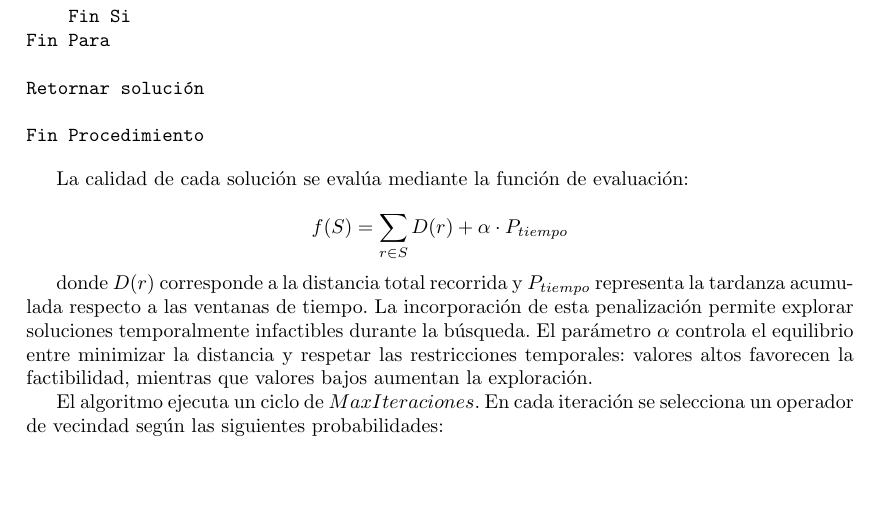
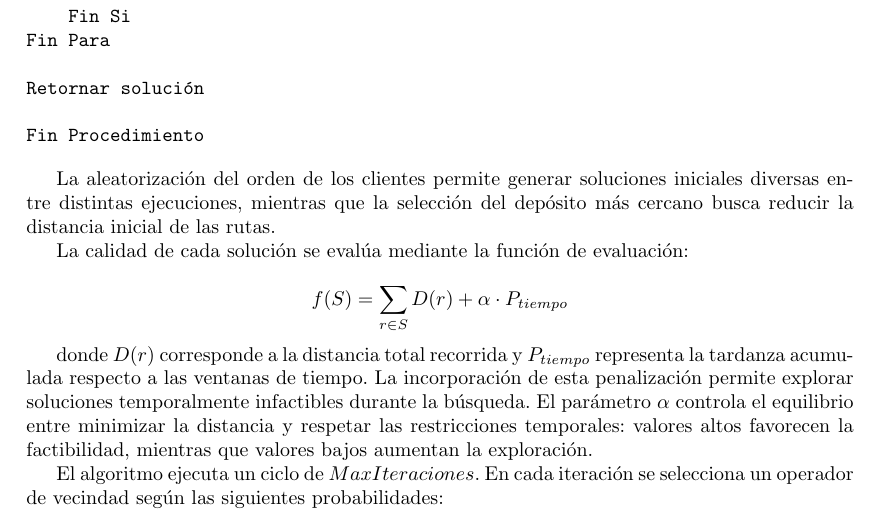
Before and after one commit to retamalesj/MDVRPTW-SA, a LaTeX paper (informe2/RetamalesP202173650.tex): part of page 10 of 18, cut so that both start at the same text, the shorter picture padded with empty space. Compiled offline with pdfLaTeX.

Commit message:
feat: add fix

```diff
--- a/informe2/RetamalesP202173650.tex
+++ b/informe2/RetamalesP202173650.tex
@@ -467,6 +467,9 @@ Retornar solución
 Fin Procedimiento
 \end{verbatim}
 
+La aleatorización del orden de los clientes permite generar soluciones iniciales diversas entre distintas ejecuciones,
+mientras que la selección del depósito más cercano busca reducir la distancia inicial de las rutas.
+
 La calidad de cada solución se evalúa mediante la función de evaluación:
 
 $$
```
Also changed, not shown: informe2/RetamalesP202173650.pdf.
